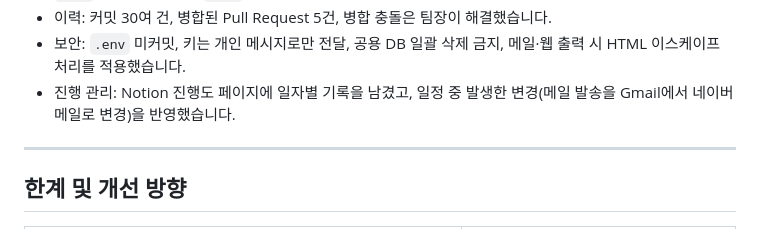
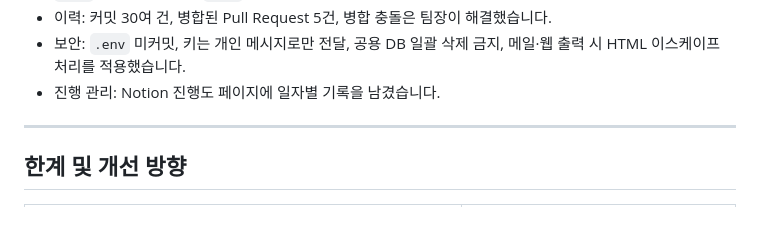
Before and after one commit to seungchan-song/voicephishing-radar, a Markdown page: README.md, the part around the change. Rendered like a GitHub page.

```diff
--- a/README.md
+++ b/README.md
@@ -146,7 +146,7 @@ SK쉴더스 루키즈 35기 파이썬 프로젝트 4조 | 개발 기간 2026.09.
 - 브랜치 전략: `역할-작업` 형식의 브랜치(`b2-charts` 등)에서 작업하고 Pull Request를 통해 팀장 검토 후 `main`에 병합했습니다. `main` 직접 push는 금지했습니다.
 - 이력: 커밋 30여 건, 병합된 Pull Request 5건, 병합 충돌은 팀장이 해결했습니다.
 - 보안: `.env` 미커밋, 키는 개인 메시지로만 전달, 공용 DB 일괄 삭제 금지, 메일·웹 출력 시 HTML 이스케이프 처리를 적용했습니다.
-- 진행 관리: Notion 진행도 페이지에 일자별 기록을 남겼고, 일정 중 발생한 변경(메일 발송을 Gmail에서 네이버 메일로 변경)을 반영했습니다.
+- 진행 관리: Notion 진행도 페이지에 일자별 기록을 남겼습니다.
 
 ---
 
```
